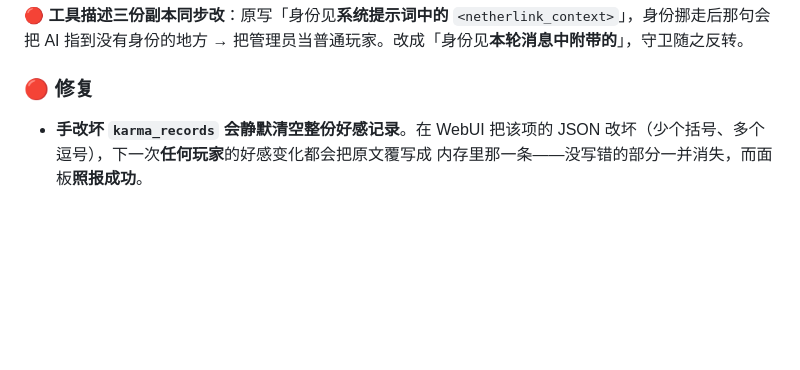
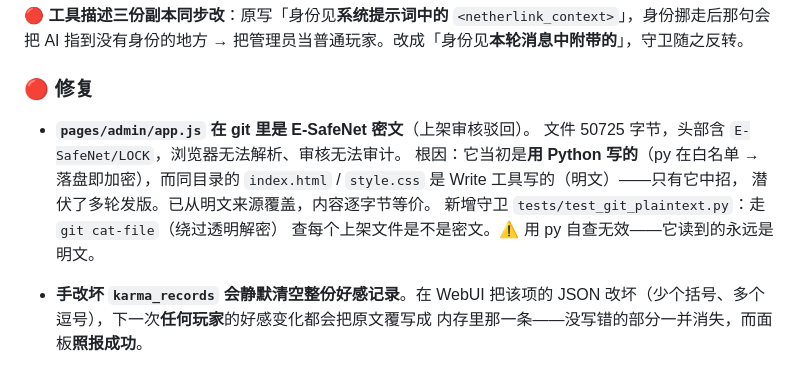
Before and after one commit to MoeDawn/astrbot_plugin_netherlink, a Markdown page: CHANGELOG.md, the part around the change. GitHub-like rendering; blank space fills up the shorter version.

Commit message:
test: 新增守卫 —— 上架文件在 git 里必须是明文
配套 pages/admin/app.js 的密文修复：走 git cat-file（stdout 走管道、
绕过 E-SafeNet 驱动层的透明解密）取每个上架文本文件的头部，
用二进制头判据（前 16 字节有无 NUL / 控制字节）判定。

⚠️ 不能用 py 的 open() 做判据 —— py 在白名单里，读到的永远是明文，
这个 bug 就是这样潜伏了多轮发版。

两条测试：
- test_git_committed_sources_are_plaintext：遍历 pack.py 白名单，
  只查 git 里的内容（工作区上 .py 本来就是密文，查它会全红）
- test_encryption_probe_rejects_the_known_ciphertext_sample：判据自检，
  防止它退化成恒 False（本项目对「守卫空转」有过多轮教训）

已两次真实变红：HEAD 里是真密文时、以及 checked==0（路径前缀写错、
守卫会空转）时。另用临时分支做过一次干净变异验证。

```diff
--- a/CHANGELOG.md
+++ b/CHANGELOG.md
@@ -33,6 +33,14 @@ NetherLink 的 AstrBot 插件——把 Minecraft 服务器与 QQ 群双向打通
 把管理员当普通玩家。改成「身份见**本轮消息中附带的**」，守卫随之反转。
 
 ### 🔴 修复
+
+- **`pages/admin/app.js` 在 git 里是 E-SafeNet 密文**（上架审核驳回）。
+  文件 50725 字节，头部含 `E-SafeNet/LOCK`，浏览器无法解析、审核无法审计。
+  根因：它当初是**用 Python 写的**（py 在白名单 → 落盘即加密），而同目录的
+  `index.html` / `style.css` 是 Write 工具写的（明文）——只有它中招，
+  潜伏了多轮发版。已从明文来源覆盖，内容逐字节等价。
+  新增守卫 `tests/test_git_plaintext.py`：走 `git cat-file`（绕过透明解密）
+  查每个上架文件是不是密文。⚠️ 用 py 自查无效——它读到的永远是明文。
 
 - **手改坏 `karma_records` 会静默清空整份好感记录**。在 WebUI 把该项的 JSON
   改坏（少个括号、多个逗号），下一次**任何玩家**的好感变化都会把原文覆写成
```
